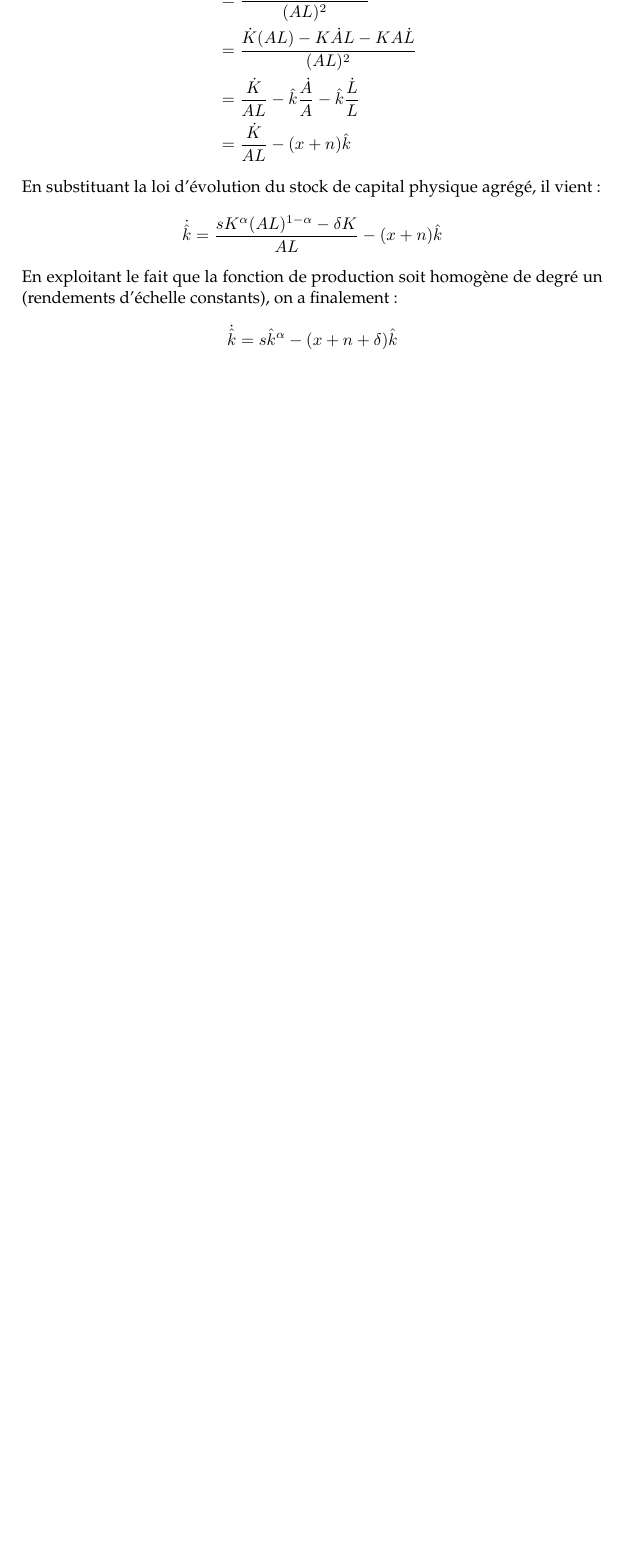
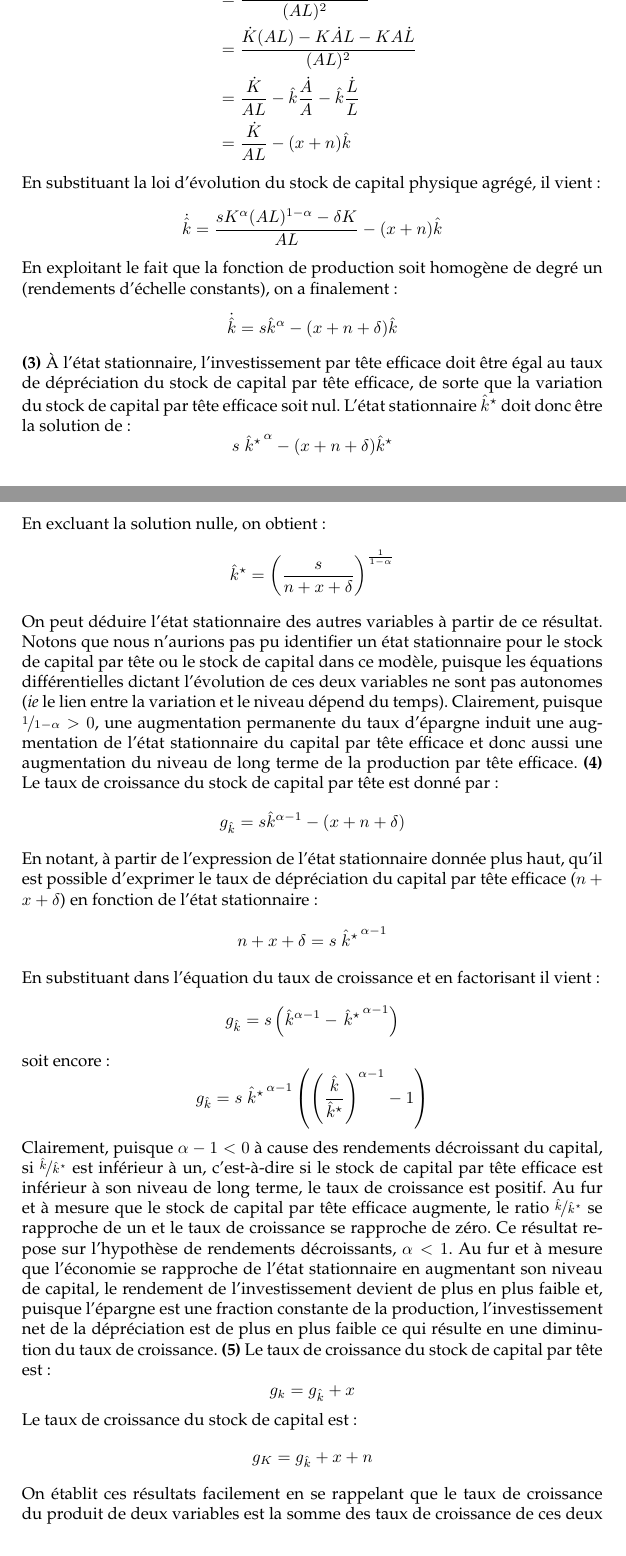
Before and after one commit to stepan-a/growth, a LaTeX document (td/2/correction-td2.tex): part of page 6 of 6 before the commit and two parts of pages 6 and 7 of 8 after it, the two joined at a grey line, cut so that both start at the same text, the shorter picture padded with empty space. Compiled offline with pdfLaTeX.

Commit message:
Fin de la correction de l'exercice 2.

```diff
--- a/td/2/correction-td2.tex
+++ b/td/2/correction-td2.tex
@@ -354,3 +354,68 @@ degré un (rendements d'échelle constants), on a finalement :
 \[
 \dot{\hat{k}} = s \hat k^{\alpha} - (x+n+\delta)\hat k
 \]
+\question{3} À l'état stationnaire, l'investissement par tête efficace
+doit être  égal au taux de  dépréciation du stock de  capital par tête
+efficace,  de sorte  que la  variation du  stock de  capital par  tête
+efficace soit nul.  L'état stationnaire $\hat k^\star$  doit donc être
+la solution de :
+\[
+s \left.{\hat k}^\star\right.^{\alpha} - (x+n+\delta){\hat k}^\star
+\]
+En excluant la solution nulle, on obtient :
+\[
+{\hat k}^\star = \left(\frac{s}{n+x+\delta}\right)^{\frac{1}{1-\alpha}}
+\]
+On peut déduire  l'état stationnaire des autres variables  à partir de
+ce  résultat. Notons  que nous  n'aurions  pas pu  identifier un  état
+stationnaire pour le stock de capital  par tête ou le stock de capital
+dans  ce   modèle,  puisque  les  équations   différentielles  dictant
+l'évolution de ces deux variables  ne sont pas autonomes (\emph{ie} le
+lien entre  la variation  et le niveau  dépend du  temps). Clairement,
+puisque  $\nicefrac{1}{1-\alpha}>0$,  une augmentation  permanente  du
+taux  d'épargne  induit une  augmentation  de  l'état stationnaire  du
+capital par tête efficace et donc  aussi une augmentation du niveau de
+long terme de la production par tête efficace. \question{4} Le taux de
+croissance du stock de capital par tête est donné par :
+\[
+g_{\hat k} = s \hat k^{\alpha-1} - (x+n+\delta)
+\]
+En notant, à partir de l'expression de l'état stationnaire donnée plus
+haut, qu'il est possible d'exprimer le taux de dépréciation du capital
+par tête efficace ($n+x+\delta$) en fonction de l'état stationnaire :
+\[
+n+x+\delta = s \left.{\hat k}^\star\right.^{\alpha-1}
+\]
+En substituant dans l'équation du taux de croissance et en factorisant il vient :
+\[
+g_{\hat k} = s \left(\hat k^{\alpha-1} - \left.{\hat k}^\star\right.^{\alpha-1}\right)
+\]
+soit encore :
+\[
+g_{\hat k} = s \left.{\hat k}^\star\right.^{\alpha-1} \left(\left(\frac{\hat k}{\hat k^\star}\right)^{\alpha-1} - 1\right)
+\]
+Clairement, puisque $\alpha-1<0$ à cause des rendements décroissant du
+capital, si  $\nicefrac{\hat k}{{\hat  k}^\star}$ est inférieur  à un,
+c'est-à-dire si le stock de capital  par tête efficace est inférieur à
+son niveau de long terme, le taux de croissance est positif. Au fur et
+à mesure que le stock de  capital par tête efficace augmente, le ratio
+$\nicefrac{\hat k}{{\hat k}^\star}$  se rapproche de un et  le taux de
+croissance se rapproche de zéro. Ce résultat repose sur l'hypothèse de
+rendements  décroissants,   $\alpha<1$.   Au  fur  et   à  mesure  que
+l'économie  se  rapproche de  l'état  stationnaire  en augmentant  son
+niveau de capital, le rendement de l'investissement devient de plus en
+plus faible  et, puisque  l'épargne est une  fraction constante  de la
+production, l'investissement  net de  la dépréciation  est de  plus en
+plus   faible  ce   qui  résulte   en  une   diminution  du   taux  de
+croissance. \question{5} Le taux de croissance du stock de capital par
+tête est :
+\[
+g_k = g_{\hat k} + x
+\]
+Le taux de croissance du stock de capital est :
+\[
+g_K = g_{\hat k} + x + n
+\]
+On établit  ces résultats facilement  en se  rappelant que le  taux de
+croissance  du produit  de deux  variables est  la somme  des taux  de
+croissance de ces deux variables. Le taux de croissance de la production par tête efficace est proportionnel au taux de croissance du capital par tête efficace car la technologie de production (qui transforme le capital en produit) est à élasticité constante :
```
Also changed, not shown: td/2/correction-td2.tex (16 more changed lines).
